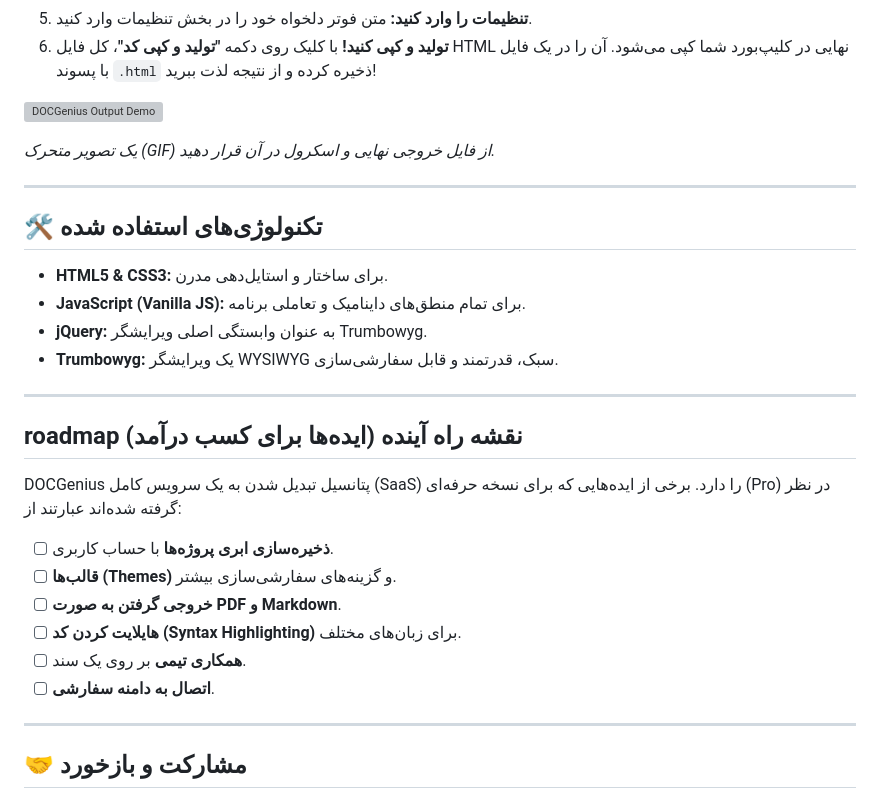
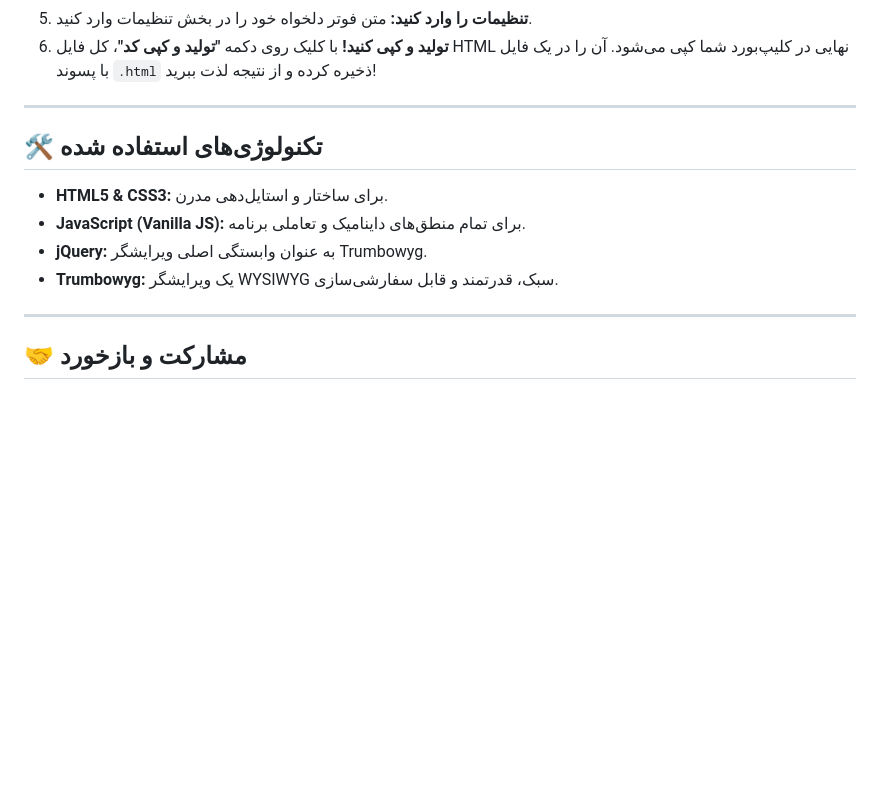
Before and after one commit to hiuuu/DOCGenius, a Markdown page: README.md, the part around the change. GitHub-like rendering; blank space fills up the shorter version; grey boxes are pictures that could not be loaded.

```diff
--- a/README.md
+++ b/README.md
@@ -51,9 +51,6 @@
 5.  **تنظیمات را وارد کنید:** متن فوتر دلخواه خود را در بخش تنظیمات وارد کنید.
 6.  **تولید و کپی کنید!** با کلیک روی دکمه **"تولید و کپی کد"**، کل فایل HTML نهایی در کلیپ‌بورد شما کپی می‌شود. آن را در یک فایل با پسوند `.html` ذخیره کرده و از نتیجه لذت ببرید!
 
-![DOCGenius Output Demo](https://via.placeholder.com/900x450.png?text=Replace+this+with+a+GIF+of+the+Final+Output)
-
-*یک تصویر متحرک (GIF) از فایل خروجی نهایی و اسکرول در آن قرار دهید.*
 
 ---
 
@@ -66,19 +63,6 @@
 
 ---
 
-##  roadmap نقشه راه آینده (ایده‌ها برای کسب درآمد)
-
-DOCGenius پتانسیل تبدیل شدن به یک سرویس کامل (SaaS) را دارد. برخی از ایده‌هایی که برای نسخه حرفه‌ای (Pro) در نظر گرفته شده‌اند عبارتند از:
-
--   [ ] **ذخیره‌سازی ابری پروژه‌ها** با حساب کاربری.
--   [ ] **قالب‌ها (Themes)** و گزینه‌های سفارشی‌سازی بیشتر.
--   [ ] **خروجی گرفتن به صورت PDF و Markdown**.
--   [ ] **هایلایت کردن کد (Syntax Highlighting)** برای زبان‌های مختلف.
--   [ ] **همکاری تیمی** بر روی یک سند.
--   [ ] **اتصال به دامنه سفارشی**.
-
----
-
 ## 🤝 مشارکت و بازخورد
 
 این پروژه حاصل همکاری و بازخوردهای دقیق بوده است. اگر ایده‌ای برای بهبود آن دارید یا با مشکلی مواجه شدید، لطفاً یک **[Issue جدید](https://github.com/YOUR_GITHUB_USERNAME/YOUR_REPO_NAME/issues)** ثبت کنید. از هرگونه مشارکت استقبال می‌شود.
```
